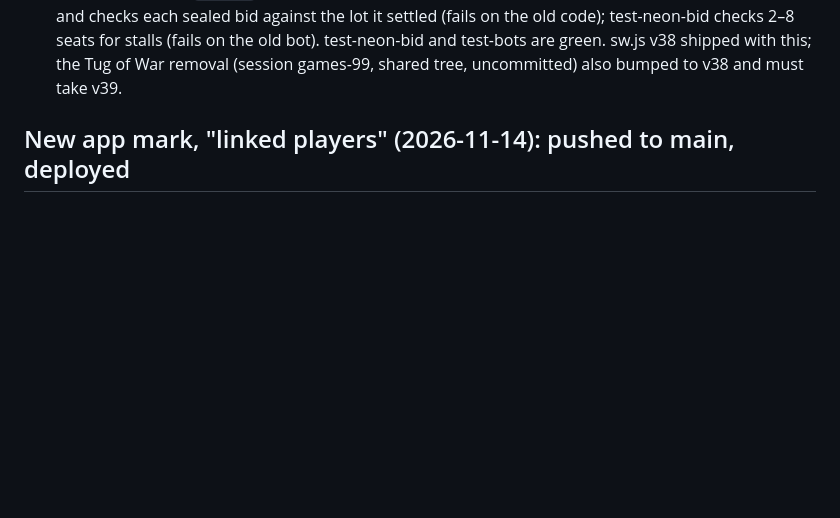
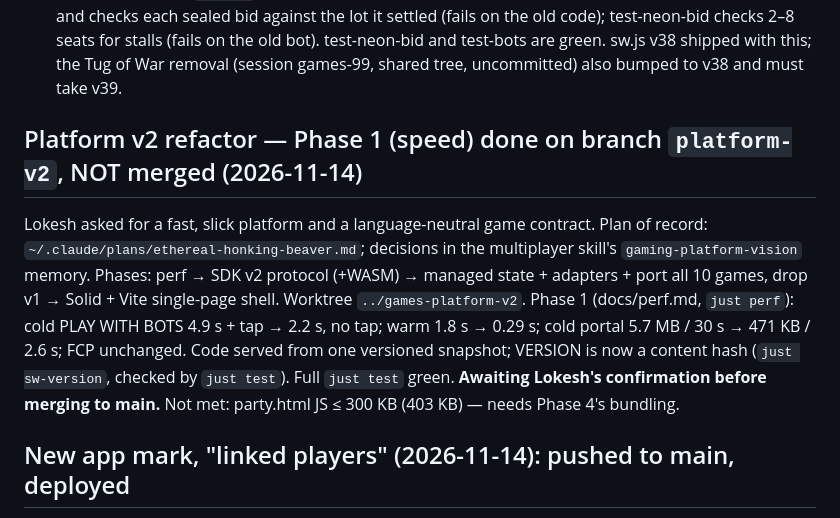
Before and after one commit to lokeshmohanty/games, a Markdown page: STATUS.md, the part around the change. Rendered like a GitHub page; blank space fills up the shorter version.

Commit message:
status: platform-v2 Phase 1 done, awaiting confirmation

```diff
--- a/STATUS.md
+++ b/STATUS.md
@@ -46,6 +46,20 @@ the lot it settled (fails on the old code); test-neon-bid checks 2–8 seats for
 stalls (fails on the old bot). test-neon-bid and test-bots are green.
 sw.js v38 shipped with this; the Tug of War removal (session games-99, shared
 tree, uncommitted) also bumped to v38 and must take v39.
+
+## Platform v2 refactor — Phase 1 (speed) done on branch `platform-v2`, NOT merged (2026-11-14)
+
+Lokesh asked for a fast, slick platform and a language-neutral game contract.
+Plan of record: `~/.claude/plans/ethereal-honking-beaver.md`; decisions in
+the multiplayer skill's `gaming-platform-vision` memory. Phases: perf → SDK v2
+protocol (+WASM) → managed state + adapters + port all 10 games, drop v1 →
+Solid + Vite single-page shell. Worktree `../games-platform-v2`.
+Phase 1 (docs/perf.md, `just perf`): cold PLAY WITH BOTS 4.9 s + tap → 2.2 s,
+no tap; warm 1.8 s → 0.29 s; cold portal 5.7 MB / 30 s → 471 KB / 2.6 s; FCP
+unchanged. Code served from one versioned snapshot; VERSION is now a content
+hash (`just sw-version`, checked by `just test`). Full `just test` green.
+**Awaiting Lokesh's confirmation before merging to main.** Not met: party.html
+JS ≤ 300 KB (403 KB) — needs Phase 4's bundling.
 
 ## New app mark, "linked players" (2026-11-14): pushed to main, deployed
 
```
